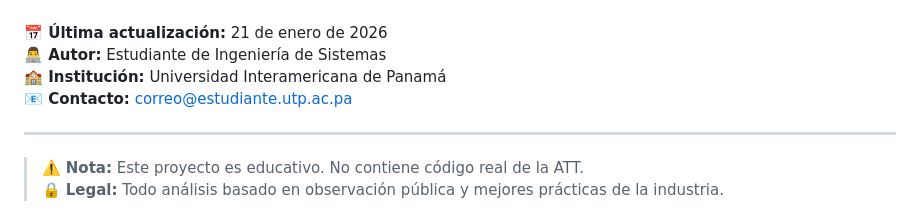
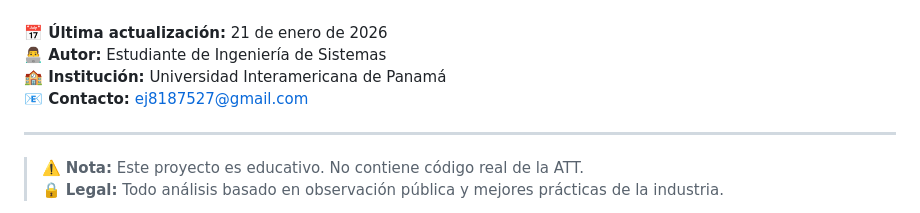
Before and after one commit to 3UR12/Universidad, a Markdown page: README.md, the part around the change. Drawn GitHub-style.

```diff
--- a/README.md
+++ b/README.md
@@ -380,7 +380,7 @@ git clone https://github.com/tu-usuario/att-payment-simulation.git
 **📅 Última actualización:** 21 de enero de 2026
 **👨‍💻 Autor:** Estudiante de Ingeniería de Sistemas
 **🏫 Institución:** Universidad Interamericana de Panamá
-**📧 Contacto:** [correo@estudiante.utp.ac.pa](mailto:ej8187527@gmail.com)
+**📧 Contacto:** [ej8187527@gmail.com](mailto:ej8187527@gmail.com)
 
 ---
 
```
